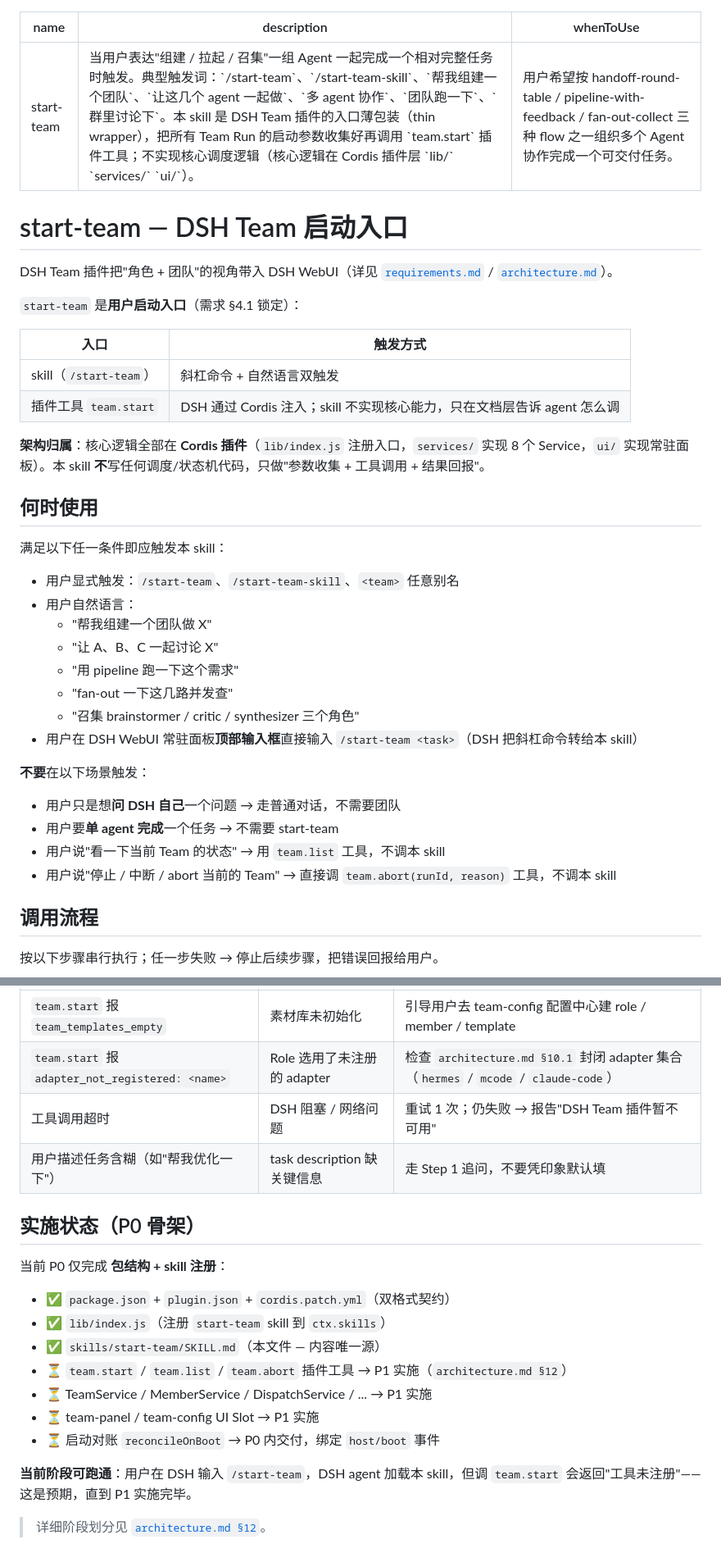
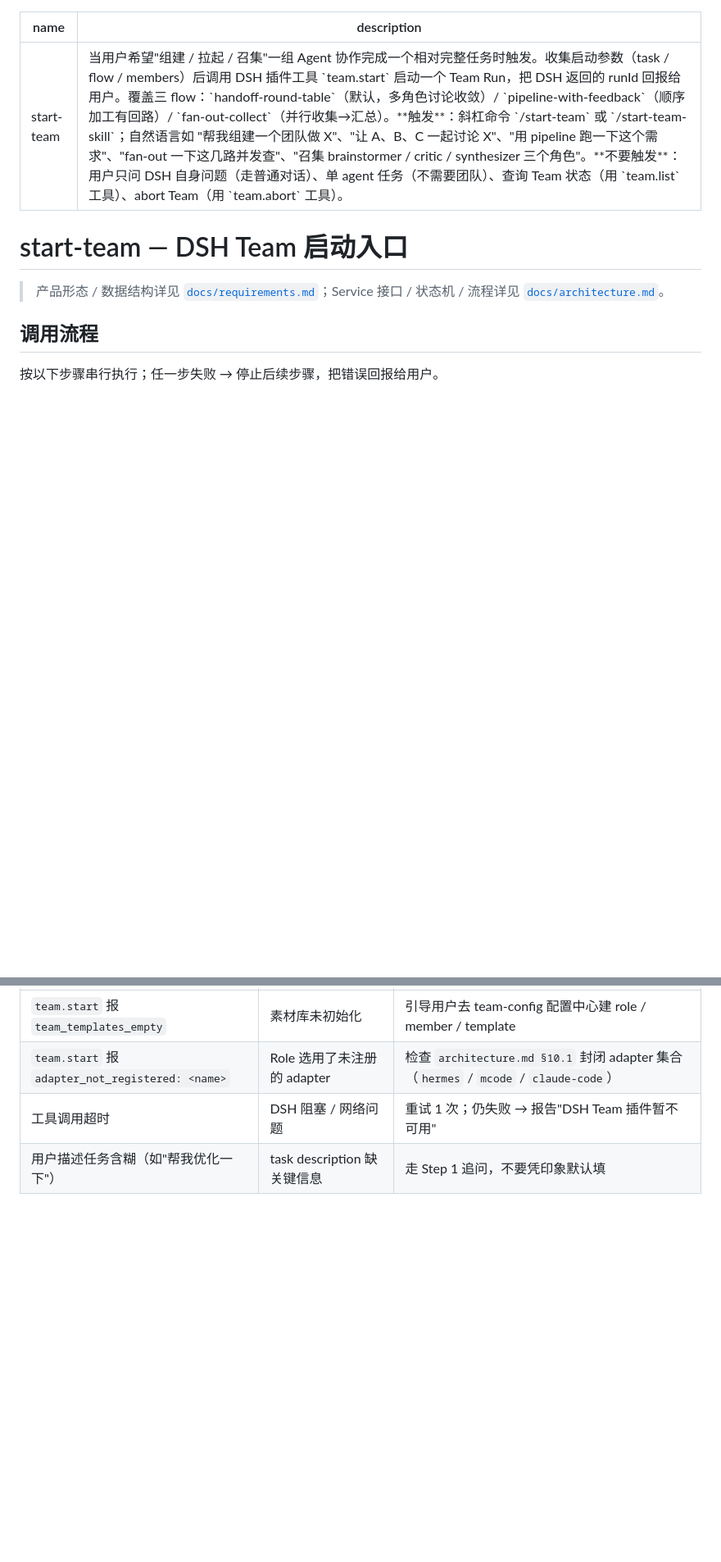
Before and after one commit to Fectivnfy112357/dsh-team-plugin, a Markdown page: skills/start-team/SKILL.md, 2 parts joined by grey strips. Shown at 82% size. Drawn GitHub-style; blank space fills up the shorter version.

Commit message:
docs(skill): 重写 start-team SKILL.md,去除开发内容只剩 agent 指南
按 skill-creator 规范:
- 描述 pushy: 把触发词/不要触发场景全收进 description
- 删 whenToUse frontmatter(spec 说 when-to-use 走 description)
- 删 P0 骨架 / 实施状态(/当前阶段可跑通/实施阶段标记)
- 删架构归属(\核心逻辑全部在 Cordis 插件\ + lib/index.js + services/ + ui/ 引用)
- 删\本 skill 不写任何调度/状态机代码\这类自指说明
- 删\本 skill 是 DSH Team 插件的入口薄包装\开发叙述
- 删入口对照表(skill / 插件工具行,agent 读了没用)
- 删\何时使用\节(已收进 description)
- 留 5 步调用流程 / 工具 schema / 关键边界 / 故障模式 / docs 索引

verify 5 层绿,link check 3 -> 2(去掉了 §12 那处对 architecture 的相对引用)

```diff
--- a/skills/start-team/SKILL.md
+++ b/skills/start-team/SKILL.md
@@ -1,41 +1,11 @@
 ---
 name: start-team
-description: 当用户表达"组建 / 拉起 / 召集"一组 Agent 一起完成一个相对完整任务时触发。典型触发词：`/start-team`、`/start-team-skill`、`帮我组建一个团队`、`让这几个 agent 一起做`、`多 agent 协作`、`团队跑一下`、`群里讨论下`。本 skill 是 DSH Team 插件的入口薄包装（thin wrapper），把所有 Team Run 的启动参数收集好再调用 `team.start` 插件工具；不实现核心调度逻辑（核心逻辑在 Cordis 插件层 `lib/` `services/` `ui/`）。
-whenToUse: 用户希望按 handoff-round-table / pipeline-with-feedback / fan-out-collect 三种 flow 之一组织多个 Agent 协作完成一个可交付任务。
+description: 当用户希望"组建 / 拉起 / 召集"一组 Agent 协作完成一个相对完整任务时触发。收集启动参数（task / flow / members）后调用 DSH 插件工具 `team.start` 启动一个 Team Run，把 DSH 返回的 runId 回报给用户。覆盖三 flow：`handoff-round-table`（默认，多角色讨论收敛）/ `pipeline-with-feedback`（顺序加工有回路）/ `fan-out-collect`（并行收集→汇总）。**触发**：斜杠命令 `/start-team` 或 `/start-team-skill`；自然语言如 "帮我组建一个团队做 X"、"让 A、B、C 一起讨论 X"、"用 pipeline 跑一下这个需求"、"fan-out 一下这几路并发查"、"召集 brainstormer / critic / synthesizer 三个角色"。**不要触发**：用户只问 DSH 自身问题（走普通对话）、单 agent 任务（不需要团队）、查询 Team 状态（用 `team.list` 工具）、abort Team（用 `team.abort` 工具）。
 ---
 
 # start-team — DSH Team 启动入口
 
-DSH Team 插件把"角色 + 团队"的视角带入 DSH WebUI（详见 [`requirements.md`](../../docs/requirements.md) / [`architecture.md`](../../docs/architecture.md)）。
-
-`start-team` 是**用户启动入口**（需求 §4.1 锁定）：
-
-| 入口 | 触发方式 |
-|---|---|
-| skill（`/start-team`） | 斜杠命令 + 自然语言双触发 |
-| 插件工具 `team.start` | DSH 通过 Cordis 注入；skill 不实现核心能力，只在文档层告诉 agent 怎么调 |
-
-**架构归属**：核心逻辑全部在 **Cordis 插件**（`lib/index.js` 注册入口，`services/` 实现 8 个 Service，`ui/` 实现常驻面板）。本 skill **不**写任何调度/状态机代码，只做"参数收集 + 工具调用 + 结果回报"。
-
-## 何时使用
-
-满足以下任一条件即应触发本 skill：
-
-- 用户显式触发：`/start-team`、`/start-team-skill`、`<team>` 任意别名
-- 用户自然语言：
-  - "帮我组建一个团队做 X"
-  - "让 A、B、C 一起讨论 X"
-  - "用 pipeline 跑一下这个需求"
-  - "fan-out 一下这几路并发查"
-  - "召集 brainstormer / critic / synthesizer 三个角色"
-- 用户在 DSH WebUI 常驻面板**顶部输入框**直接输入 `/start-team <task>`（DSH 把斜杠命令转给本 skill）
-
-**不要**在以下场景触发：
-
-- 用户只是想**问 DSH 自己**一个问题 → 走普通对话，不需要团队
-- 用户要**单 agent 完成**一个任务 → 不需要 start-team
-- 用户说"看一下当前 Team 的状态" → 用 `team.list` 工具，不调本 skill
-- 用户说"停止 / 中断 / abort 当前的 Team" → 直接调 `team.abort(runId, reason)` 工具，不调本 skill
+> 产品形态 / 数据结构详见 [`docs/requirements.md`](../../docs/requirements.md)；Service 接口 / 状态机 / 流程详见 [`docs/architecture.md`](../../docs/architecture.md)。
 
 ## 调用流程
 
@@ -131,19 +100,3 @@ DSH 通过 Cordis 注入的工具名是 `team.start`（**不是** `start_team` /
 | `team.start` 报 `adapter_not_registered: <name>` | Role 选用了未注册的 adapter | 检查 `architecture.md §10.1` 封闭 adapter 集合（`hermes` / `mcode` / `claude-code`）|
 | 工具调用超时 | DSH 阻塞 / 网络问题 | 重试 1 次；仍失败 → 报告"DSH Team 插件暂不可用" |
 | 用户描述任务含糊（如"帮我优化一下"）| task description 缺关键信息 | 走 Step 1 追问，不要凭印象默认填 |
-
-## 实施状态（P0 骨架）
-
-当前 P0 仅完成 **包结构 + skill 注册**：
-
-- ✅ `package.json` + `plugin.json` + `cordis.patch.yml`（双格式契约）
-- ✅ `lib/index.js`（注册 `start-team` skill 到 `ctx.skills`）
-- ✅ `skills/start-team/SKILL.md`（本文件 — 内容唯一源）
-- ⏳ `team.start` / `team.list` / `team.abort` 插件工具 → P1 实施（`architecture.md §12`）
-- ⏳ TeamService / MemberService / DispatchService / ... → P1 实施
-- ⏳ team-panel / team-config UI Slot → P1 实施
-- ⏳ 启动对账 `reconcileOnBoot` → P0 内交付，绑定 `host/boot` 事件
-
-**当前阶段可跑通**：用户在 DSH 输入 `/start-team`，DSH agent 加载本 skill，但调 `team.start` 会返回"工具未注册"——这是预期，直到 P1 实施完毕。
-
-> 详细阶段划分见 [`architecture.md §12`](../../docs/architecture.md)。
```
Also changed, not shown: other parts of skills/start-team/SKILL.md (+3 -4 lines).
